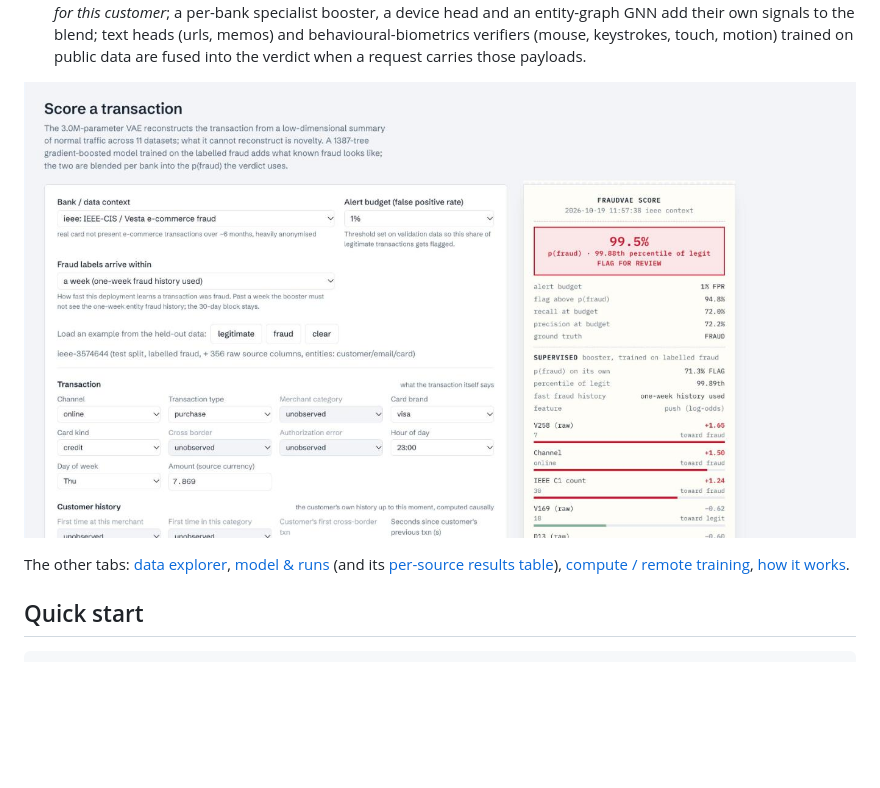
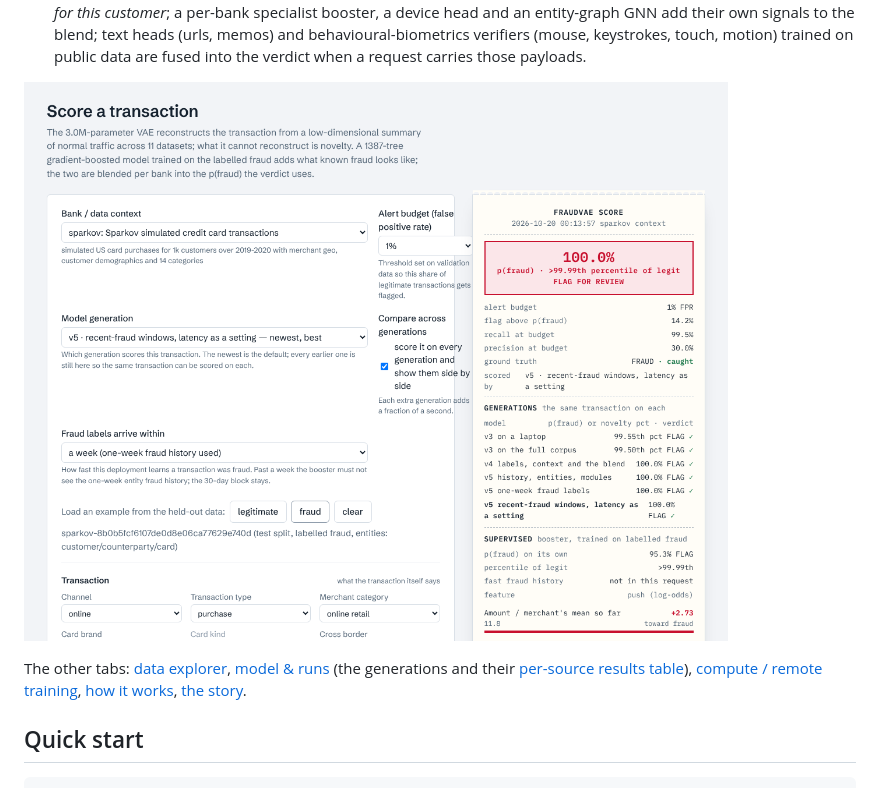
Before and after one commit to deanOcoin/fraudvae, a Markdown page: README.md, the part around the change. GitHub-like rendering; pictures changed too: docs/img/score.png; blank space fills up the shorter version.

Commit message:
ui screenshots for the picker, the generations and the story

```diff
--- a/README.md
+++ b/README.md
@@ -40,8 +40,9 @@ them - and, since v5, the signals of five more modules - into one probability:
 ![score tab](docs/img/score.png)
 
 The other tabs: [data explorer](docs/img/data.png), [model & runs](docs/img/model.png)
-(and its [per-source results table](docs/img/model_results.png)),
-[compute / remote training](docs/img/compute.png), [how it works](docs/img/explain.png).
+(the generations and their [per-source results table](docs/img/model_results.png)),
+[compute / remote training](docs/img/compute.png), [how it works](docs/img/explain.png),
+[the story](docs/img/story.png).
 
 ## Quick start
 
```
Also changed, not shown: docs/img/model.png, docs/img/story.png (added), 1 other file.
